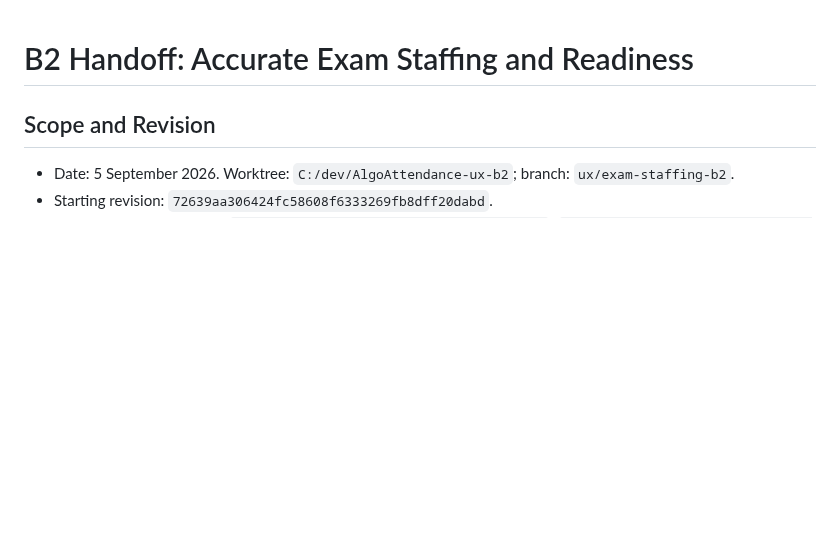
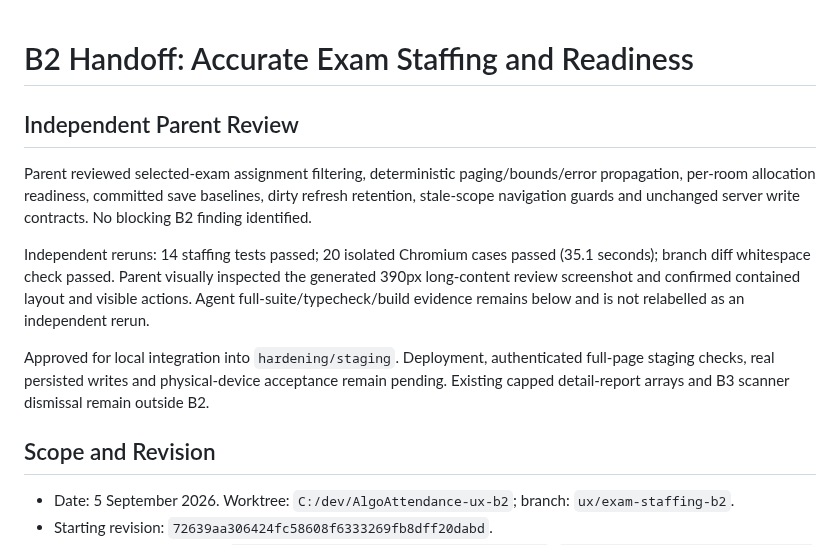
Before and after one commit to ahmedsohair/AttendanceManagement, a Markdown page: docs/UX-B2-HANDOFF.md, the part around the change. GitHub-like rendering; blank space fills up the shorter version.

Commit message:
Record independent B2 review and integration readiness

```diff
--- a/docs/UX-B2-HANDOFF.md
+++ b/docs/UX-B2-HANDOFF.md
@@ -1,4 +1,12 @@
 # B2 Handoff: Accurate Exam Staffing and Readiness
+
+## Independent Parent Review
+
+Parent reviewed selected-exam assignment filtering, deterministic paging/bounds/error propagation, per-room allocation readiness, committed save baselines, dirty refresh retention, stale-scope navigation guards and unchanged server write contracts. No blocking B2 finding identified.
+
+Independent reruns: 14 staffing tests passed; 20 isolated Chromium cases passed (35.1 seconds); branch diff whitespace check passed. Parent visually inspected the generated 390px long-content review screenshot and confirmed contained layout and visible actions. Agent full-suite/typecheck/build evidence remains below and is not relabelled as an independent rerun.
+
+Approved for local integration into `hardening/staging`. Deployment, authenticated full-page staging checks, real persisted writes and physical-device acceptance remain pending. Existing capped detail-report arrays and B3 scanner dismissal remain outside B2.
 
 ## Scope and Revision
 
```
Also changed, not shown: docs/UX-IMPLEMENTATION-PLAN.md (+1 -1 lines).
